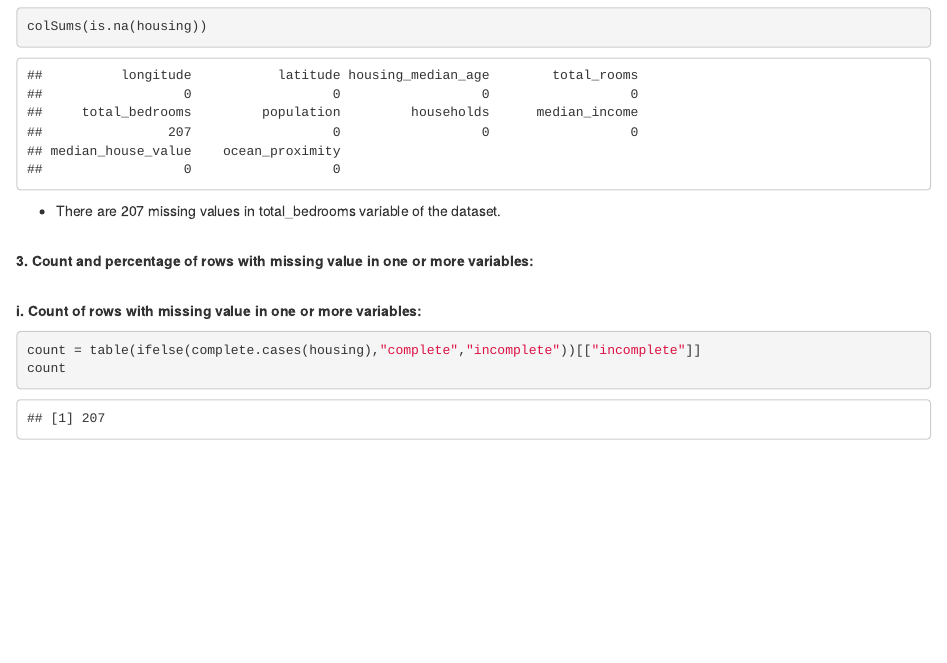
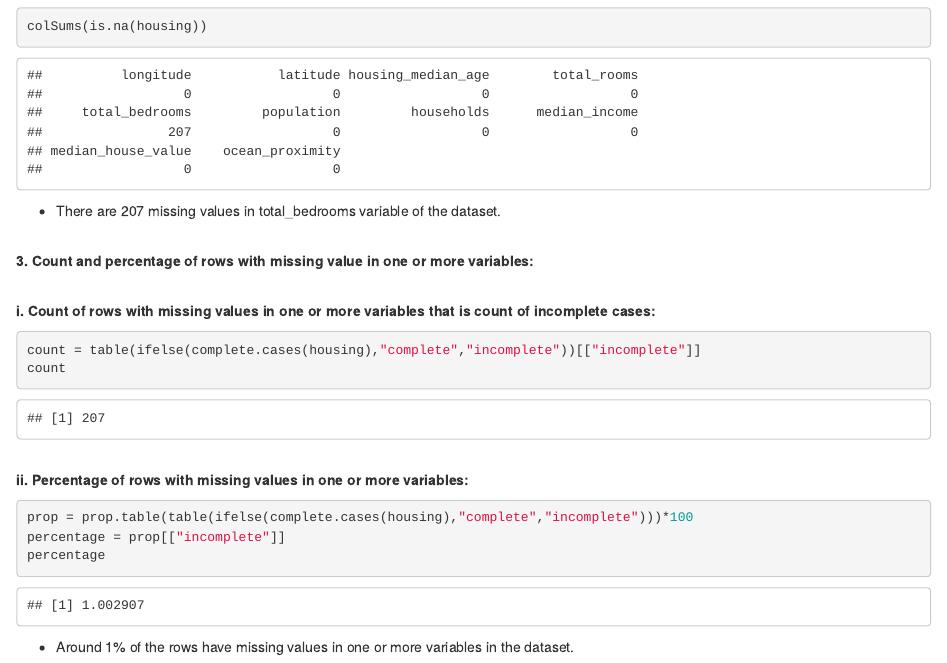
Before and after one commit to harini-akula/Machine-Learning-Exploratory-Data-Analysis-with-R, an R Markdown document (Exploratory Data Analysis.Rmd): the page in a window 1100 px wide, from 12270 px down. Rendered offline with R 4.5, knitr and Pandoc, with nearby package versions.

Commit message:
Analyze percentage of rows with missing values

````diff
--- a/Exploratory Data Analysis.Rmd
+++ b/Exploratory Data Analysis.Rmd
@@ -164,9 +164,19 @@ colSums(is.na(housing))
 **3. Count and percentage of rows with missing value in one or more variables: **
 
 <br/>
-    **i. Count of rows with missing value in one or more variables:**
+    **i. Count of rows with missing values in one or more variables that is count of incomplete cases:**
 
 ```{R}
 count = table(ifelse(complete.cases(housing),"complete","incomplete"))[["incomplete"]]
 count
 ```
+
+<br/>
+    **ii. Percentage of rows with missing values in one or more variables:**
+
+```{R}
+prop = prop.table(table(ifelse(complete.cases(housing),"complete","incomplete")))*100
+percentage = prop[["incomplete"]]
+percentage
+```
+* Around 1% of the rows have missing values in one or more variables in the dataset.
````
Also changed, not shown: Exploratory Data Analysis.nb.html.
